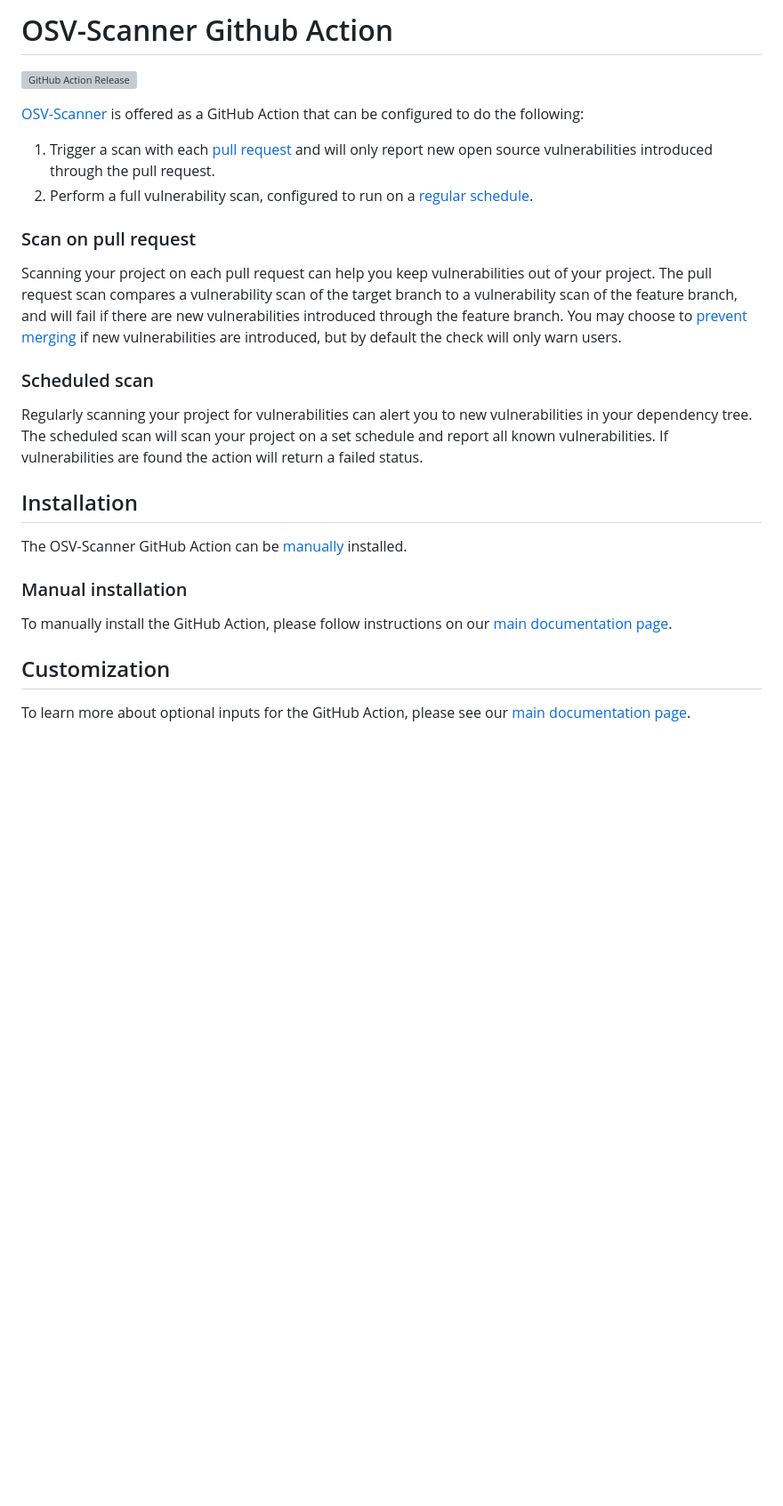
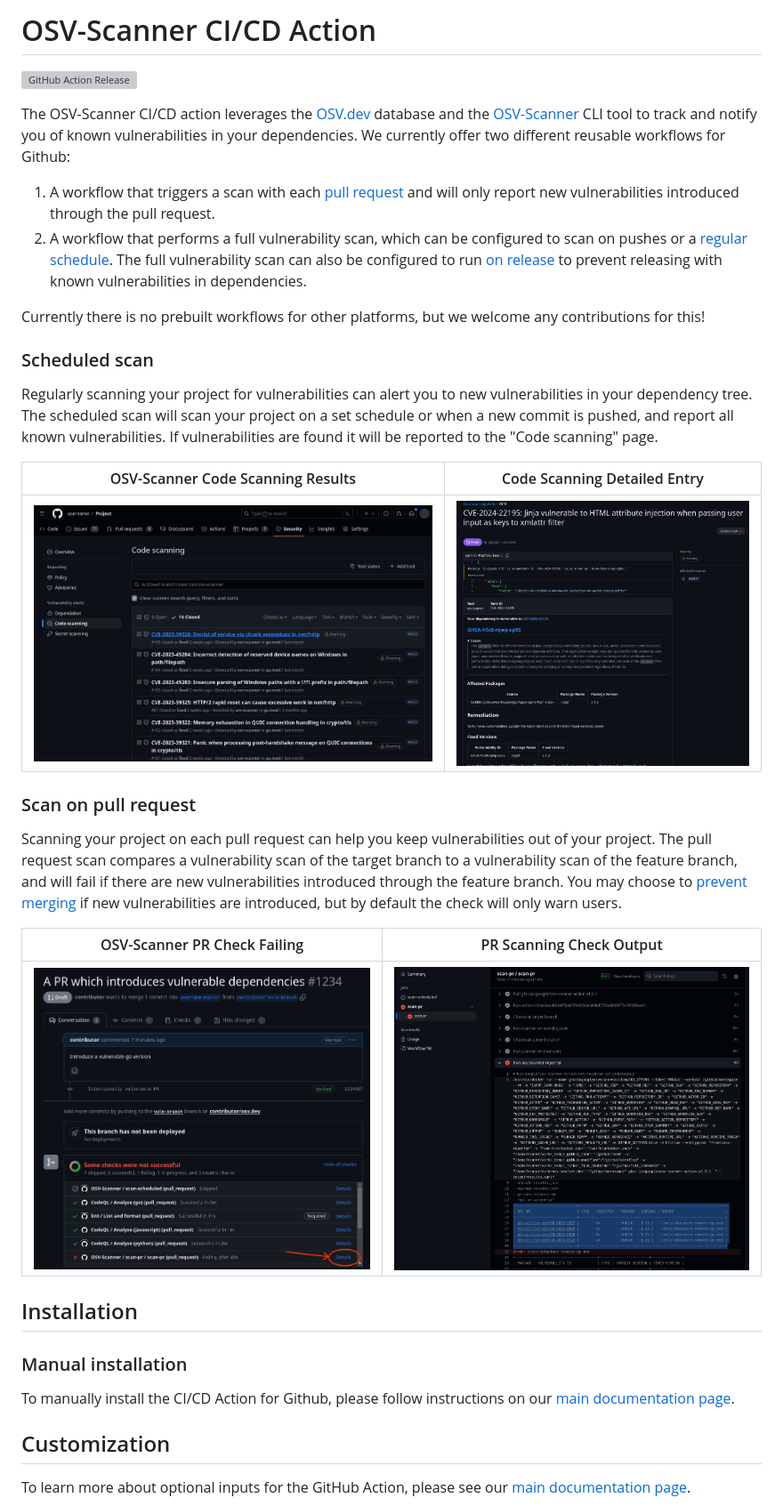
Before and after one commit to google/osv-scanner-action, a Markdown page: README.md, the part around the change. Shown at 89% size. Rendered like a GitHub page; pictures changed too: images/github-action-PR-scanning.png (added), images/github-action-code-details.png (added), images/github-action-code-scanning.png (added); blank space fills up the shorter version; grey boxes are pictures that could not be loaded.

```diff
--- a/README.md
+++ b/README.md
@@ -1,23 +1,30 @@
-# OSV-Scanner Github Action
+# OSV-Scanner CI/CD Action
 
 [![GitHub Action Release](https://img.shields.io/github/v/release/google/osv-scanner)](https://github.com/google/osv-scanner-action/)
 <!-- Uses the osv-scanner release version -->
 
-[OSV-Scanner](https://google.github.io/osv-scanner/) is offered as a GitHub Action that can be configured to do the following:
+The OSV-Scanner CI/CD action leverages the [OSV.dev](https://osv.dev/) database and the [OSV-Scanner](https://google.github.io/osv-scanner/) CLI tool to track and notify you of known vulnerabilities in your dependencies. We currently offer two different reusable workflows for Github:
 
-1. Trigger a scan with each [pull request](#scan-on-pull-request) and will only report new open source vulnerabilities introduced through the pull request.
-2. Perform a full vulnerability scan, configured to run on a [regular schedule](#scheduled-scan).
+1. A workflow that triggers a scan with each [pull request](./github-action.md#scan-on-pull-request) and will only report new vulnerabilities introduced through the pull request.
+2. A workflow that performs a full vulnerability scan, which can be configured to scan on pushes or a [regular schedule](./github-action.md#scheduled-scans). The full vulnerability scan can also be configured to run [on release](./github-action.md#scan-on-release) to prevent releasing with known vulnerabilities in dependencies.
 
+Currently there is no prebuilt workflows for other platforms, but we welcome any contributions for this!
+
+### Scheduled scan
+Regularly scanning your project for vulnerabilities can alert you to new vulnerabilities in your dependency tree. The scheduled scan will scan your project on a set schedule or when a new commit is pushed, and report all known vulnerabilities. If vulnerabilities are found it will be reported to the "Code scanning" page.
+
+|                          OSV-Scanner Code Scanning Results                           |                                 Code Scanning Detailed Entry                                  |
+| :------------------------------------------------------------------------------: | :-------------------------------------------------------------------------------------------: |
+| ![Image of results in code scanning tab](images/github-action-code-scanning.png) | ![Image of details of specific in code scanning entry](images/github-action-code-details.png) |
 
 ### Scan on pull request
 Scanning your project on each pull request can help you keep vulnerabilities out of your project. The pull request scan compares a vulnerability scan of the target branch to a vulnerability scan of the feature branch, and will fail if there are new vulnerabilities introduced through the feature branch. You may choose to [prevent merging](https://docs.github.com/en/repositories/configuring-branches-and-merges-in-your-repository/managing-protected-branches/about-protected-branches#require-status-checks-before-merging) if new vulnerabilities are introduced, but by default the check will only warn users.
 
-### Scheduled scan
-Regularly scanning your project for vulnerabilities can alert you to new vulnerabilities in your dependency tree. The scheduled scan will scan your project on a set schedule and report all known vulnerabilities. If vulnerabilities are found the action will return a failed status.
+|                                                 OSV-Scanner PR Check Failing                                                  |                         PR Scanning Check Output                          |
+| :---------------------------------------------------------------------------------------------------------------------------: | :-----------------------------------------------------------------------: |
+| ![Screenshot of PR introducing a vulnerable dependency, and osv-scanner blocking check](images/github-action-PR-scanning.png) | ![Screenshot of osv-scanner output](images/github-action-scan-output.png) |
 
 ## Installation
-
-The OSV-Scanner GitHub Action can be [manually](#manual-installation) installed.
 
 <!-- The OSV-Scanner GitHub Action can be [automatically](#automatic-installation) or [manually](#manual-installation) installed.  -->
 
@@ -55,7 +62,7 @@ If you want both, you can leave the action as is. If you want these functionalit
 
 ### Manual installation
 
-To manually install the GitHub Action, please follow instructions on our [main documentation page](https://google.github.io/osv-scanner/github-action/).
+To manually install the CI/CD Action for Github, please follow instructions on our [main documentation page](https://google.github.io/osv-scanner/github-action/).
 
 ## Customization
 
```
